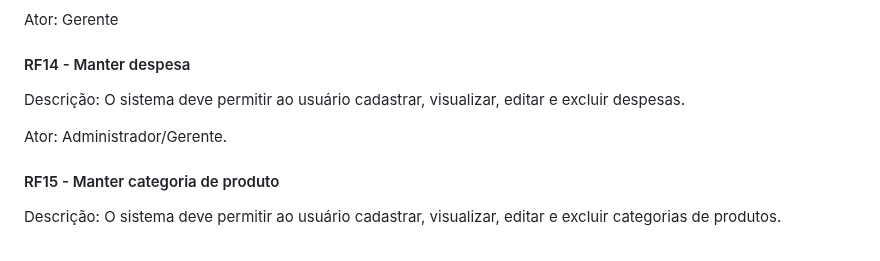
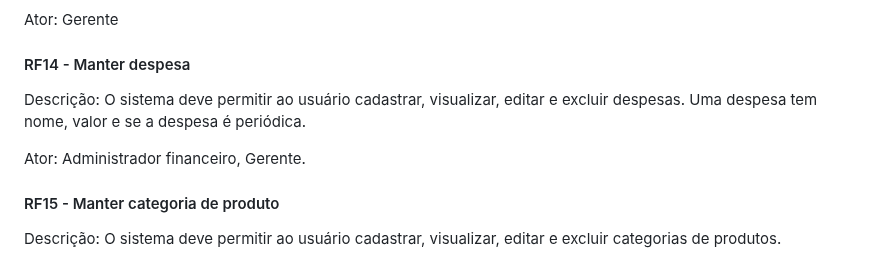
Before and after one commit to Control-Cash/controlcash, a Markdown page: docs/documento-de-visao.md, the part around the change. Rendered like a GitHub page.

Commit message:
Formata e revisa RF14 #8

```diff
--- a/docs/documento-de-visao.md
+++ b/docs/documento-de-visao.md
@@ -176,9 +176,10 @@ Ator: Gerente
 
 #### RF14 - Manter despesa
 
-Descrição:  O sistema deve permitir ao usuário cadastrar, visualizar, editar e excluir despesas.
+Descrição: O sistema deve permitir ao usuário cadastrar, visualizar, editar e
+excluir despesas. Uma despesa tem nome, valor e se a despesa é periódica.
 
-Ator: Administrador/Gerente.
+Ator: Administrador financeiro, Gerente.
 
 #### RF15 - Manter categoria de produto
 
```
